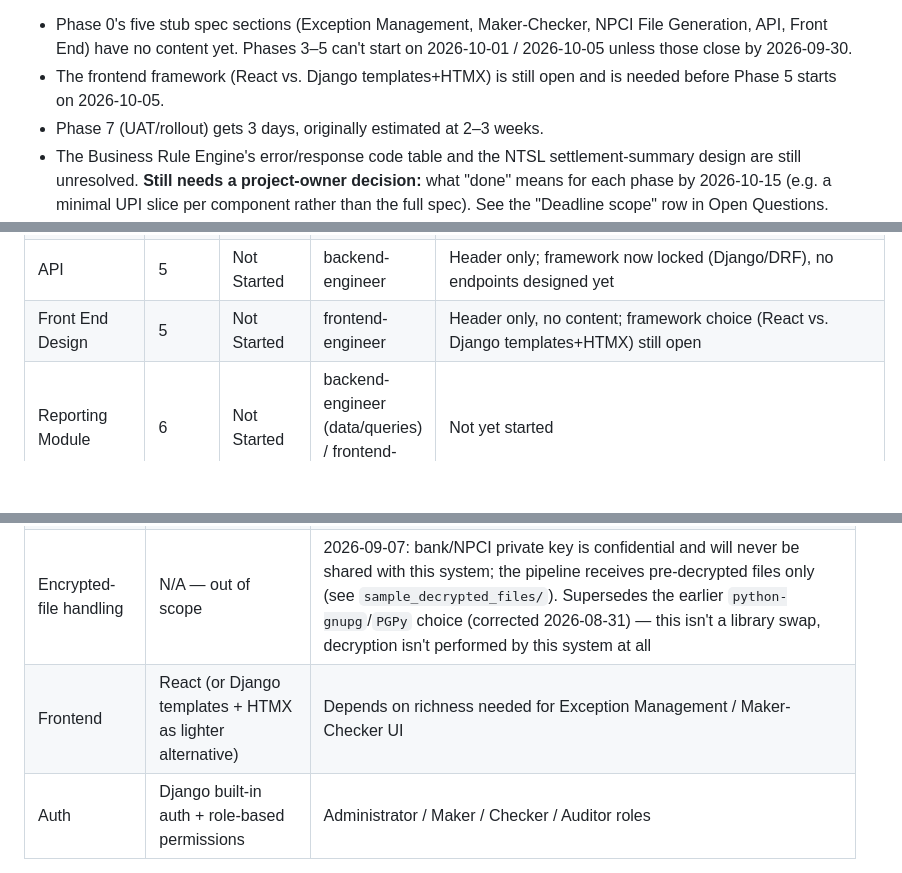
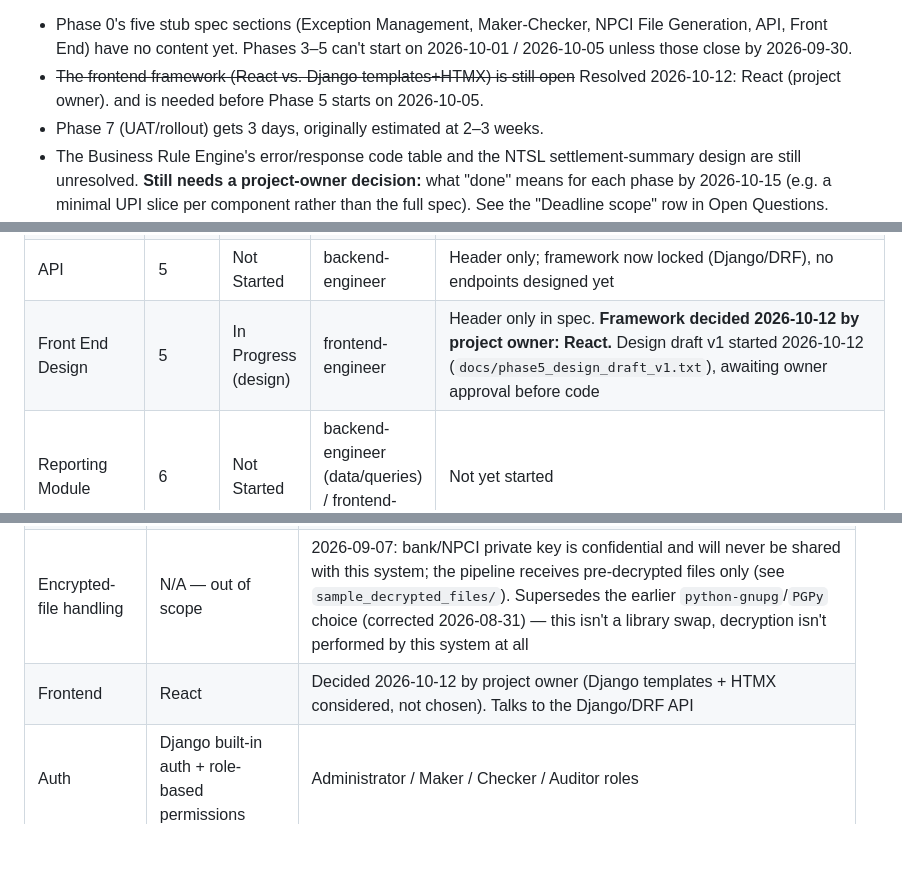
Before and after one commit to Namrata156/suco-reconciliation-automation, a Markdown page: tracker.md, 3 parts joined by grey strips. GitHub-like rendering; blank space fills up the shorter version.

```diff
--- a/tracker.md
+++ b/tracker.md
@@ -46,7 +46,8 @@ per phase is cut, not just the time. Specific risks:
 - Phase 0's five stub spec sections (Exception Management, Maker-Checker,
   NPCI File Generation, API, Front End) have no content yet. Phases 3–5
   can't start on 2026-10-01 / 2026-10-05 unless those close by 2026-09-30.
-- The frontend framework (React vs. Django templates+HTMX) is still open
+- ~~The frontend framework (React vs. Django templates+HTMX) is still open~~
+  Resolved 2026-10-12: React (project owner).
   and is needed before Phase 5 starts on 2026-10-05.
 - Phase 7 (UAT/rollout) gets 3 days, originally estimated at 2–3 weeks.
 - The Business Rule Engine's error/response code table and the NTSL
@@ -80,5 +81,5 @@ and `manage.py test` passes in full.
 | API | 5 | Not Started | backend-engineer | Header only; framework now locked (Django/DRF), no endpoints designed yet |
-| Front End Design | 5 | Not Started | frontend-engineer | Header only, no content; framework choice (React vs. Django templates+HTMX) still open |
+| Front End Design | 5 | In Progress (design) | frontend-engineer | Header only in spec. **Framework decided 2026-10-12 by project owner: React.** Design draft v1 started 2026-10-12 (`docs/phase5_design_draft_v1.txt`), awaiting owner approval before code |
 | Reporting Module | 6 | Not Started | backend-engineer (data/queries) / frontend-engineer (UI) | Not yet started |
 
 ## Schema Redesign — Staging → Fact → History (approved 2026-09-23)
@@ -211,5 +212,5 @@ so Phase 1 is re-closed.**
 | File parsing | Python (pandas / openpyxl) | UPI file intake, normalization, RRN extraction, cycle-wise handling |
 | Task/queue | Celery + Redis | Async file processing, scheduled cycle-wise ingestion, NPCI file generation jobs |
 | Encrypted-file handling | N/A — out of scope | 2026-09-07: bank/NPCI private key is confidential and will never be shared with this system; the pipeline receives pre-decrypted files only (see `sample_decrypted_files/`). Supersedes the earlier `python-gnupg`/`PGPy` choice (corrected 2026-08-31) — this isn't a library swap, decryption isn't performed by this system at all |
-| Frontend | React (or Django templates + HTMX as lighter alternative) | Depends on richness needed for Exception Management / Maker-Checker UI |
+| Frontend | React | Decided 2026-10-12 by project owner (Django templates + HTMX considered, not chosen). Talks to the Django/DRF API |
 | Auth | Django built-in auth + role-based permissions | Administrator / Maker / Checker / Auditor roles |
```
Also changed, not shown: other parts of tracker.md (+4 -4 lines), claude.md (+2 -2 lines).
